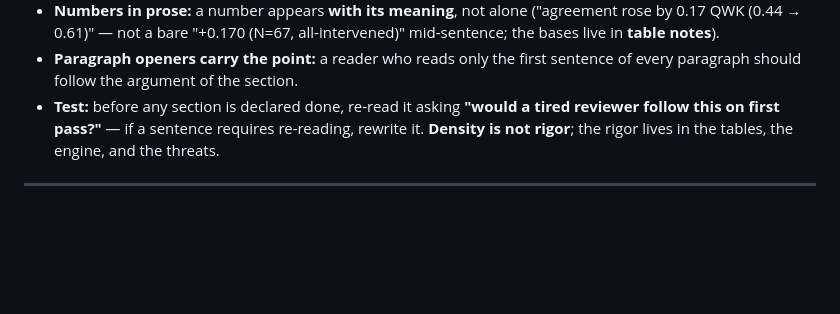
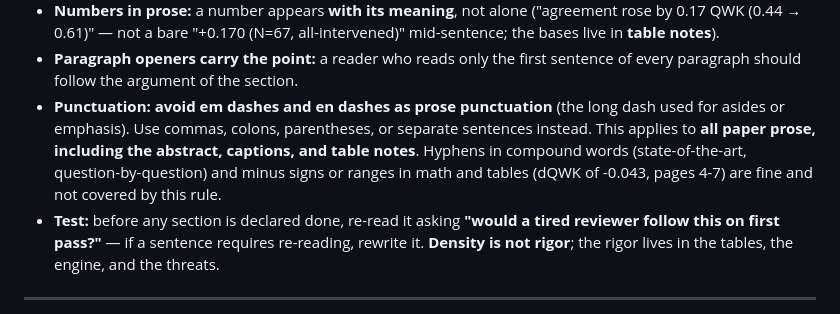
Before and after one commit to pedrosromano/phd-paper2-configuration-framework-for-llm-based-grading, a Markdown page: CLAUDE.md, the part around the change. GitHub-like rendering; blank space fills up the shorter version.

```diff
--- a/CLAUDE.md
+++ b/CLAUDE.md
@@ -446,6 +446,11 @@ a good TLT paper — technical, precise, and **readable at normal speed** by a r
   (0.44 → 0.61)" — not a bare "+0.170 (N=67, all-intervened)" mid-sentence; the bases live in **table notes**).
 - **Paragraph openers carry the point:** a reader who reads only the first sentence of every paragraph should
   follow the argument of the section.
+- **Punctuation:** **avoid em dashes and en dashes as prose punctuation** (the long dash used for asides or
+  emphasis). Use commas, colons, parentheses, or separate sentences instead. This applies to **all paper prose,
+  including the abstract, captions, and table notes**. Hyphens in compound words (state-of-the-art,
+  question-by-question) and minus signs or ranges in math and tables (dQWK of -0.043, pages 4-7) are fine and
+  not covered by this rule.
 - **Test:** before any section is declared done, re-read it asking **"would a tired reviewer follow this on
   first pass?"** — if a sentence requires re-reading, rewrite it. **Density is not rigor**; the rigor lives in
   the tables, the engine, and the threats.
```
Also changed, not shown: PHASES.md (+3 -1 lines).
